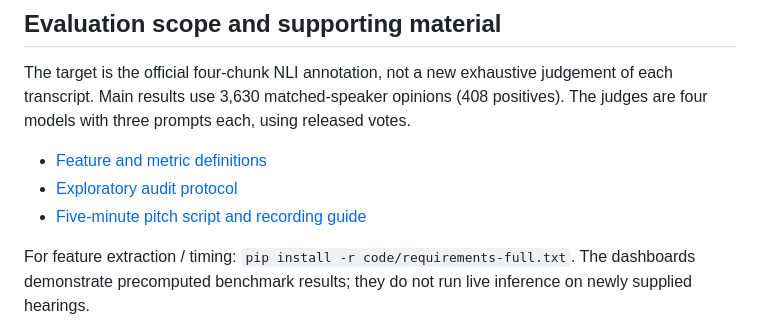
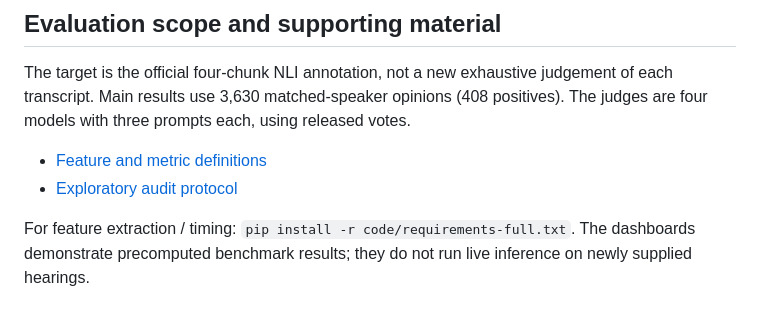
Before and after one commit to caua-sathler/IdeiasEmRede-TopoIA, a Markdown page: README.md, the part around the change. Drawn GitHub-style.

Commit message:
Remove pitch script link from README
Removed the pitch script and recording guide link from the README.

```diff
--- a/README.md
+++ b/README.md
@@ -42,7 +42,6 @@ The judges are four models with three prompts each, using released votes.
 
 - [Feature and metric definitions](code/FEATURES.md)
 - [Exploratory audit protocol](code/AUDIT_PROTOCOL.md)
-- [Five-minute pitch script and recording guide](video/pitch_script.md)
 
 For feature extraction / timing: `pip install -r code/requirements-full.txt`.
 The dashboards demonstrate precomputed benchmark results; they do not run live
```
